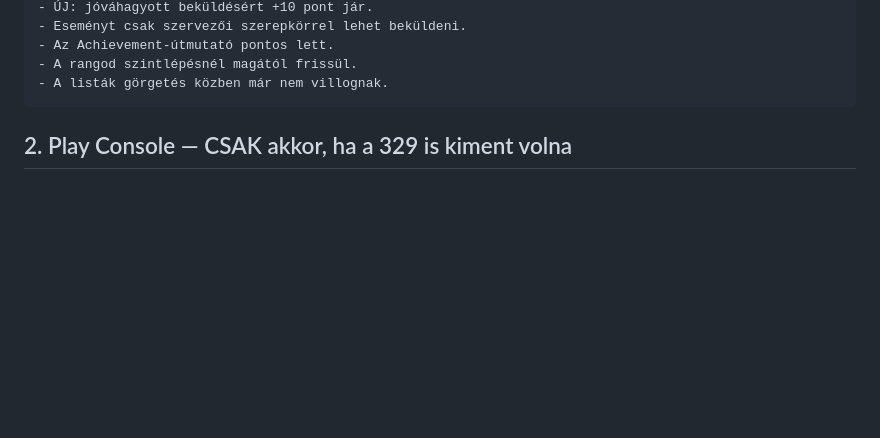
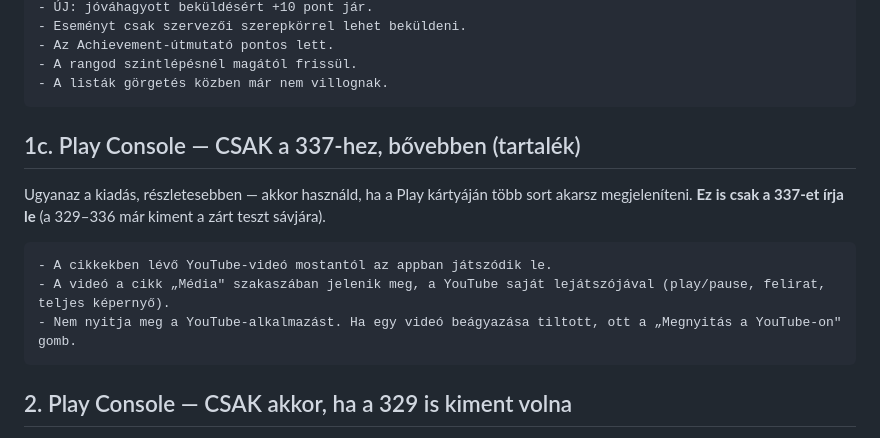
Before and after one commit to hungarianhardstyle/hungarian-hardstyle-app, a Markdown page: docs/PLAY-KIADASI-JEGYZET.md, the part around the change. GitHub-like rendering; blank space fills up the shorter version.

Commit message:
Play-jegyzet: csak a 337-re szolo boebb changelog valtozat (1c.)

````diff
--- a/docs/PLAY-KIADASI-JEGYZET.md
+++ b/docs/PLAY-KIADASI-JEGYZET.md
@@ -107,6 +107,17 @@ felhasználók legutóbb a **328**-at kapták — ők ezt a teljes listát kapj
 - Az Achievement-útmutató pontos lett.
 - A rangod szintlépésnél magától frissül.
 - A listák görgetés közben már nem villognak.
+```
+
+## 1c. Play Console — CSAK a 337-hez, bővebben (tartalék)
+
+Ugyanaz a kiadás, részletesebben — akkor használd, ha a Play kártyáján több sort akarsz
+megjeleníteni. **Ez is csak a 337-et írja le** (a 329–336 már kiment a zárt teszt sávjára).
+
+```play-notes
+- A cikkekben lévő YouTube-videó mostantól az appban játszódik le.
+- A videó a cikk „Média" szakaszában jelenik meg, a YouTube saját lejátszójával (play/pause, felirat, teljes képernyő).
+- Nem nyitja meg a YouTube-alkalmazást. Ha egy videó beágyazása tiltott, ott a „Megnyitás a YouTube-on" gomb.
 ```
 
 ## 2. Play Console — CSAK akkor, ha a 329 is kiment volna
````
